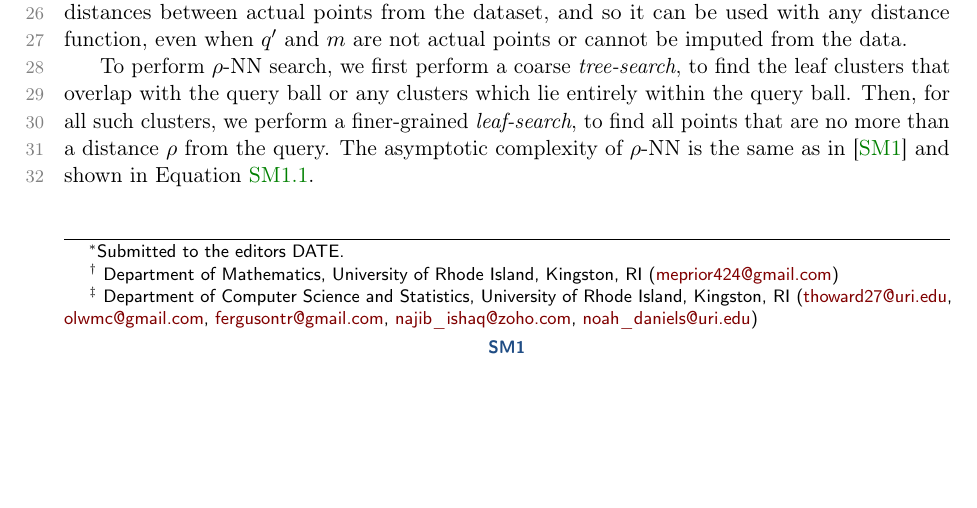
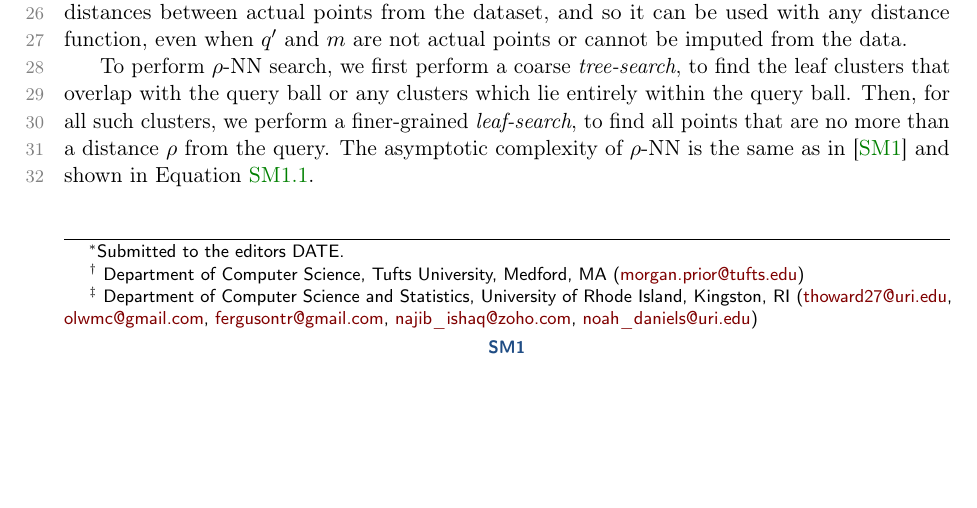
Before and after one commit to URI-ABD/cakes-paper, a LaTeX paper (supplement.tex, which reads cakes_shared.tex): part of page 1 of 6, cut so that both start at the same text. Compiled offline with pdfLaTeX.

Commit message:
change Morgan's affiliation

```diff
--- a/cakes_shared.tex
+++ b/cakes_shared.tex
@@ -86,10 +86,10 @@
 
 \author{
     Morgan E. Prior\thanks{
-    Department of Mathematics,
-    University of Rhode Island,
-    Kingston, RI
-    (\email{meprior424@gmail.com})}
+    Department of Computer Science,
+    Tufts University,
+    Medford, MA
+    (\email{morgan.prior@tufts.edu})}
     \and
     Thomas J. Howard III\thanks{
     Department of Computer Science and Statistics,
```
Also changed, not shown: reviewer-response.pdf.
